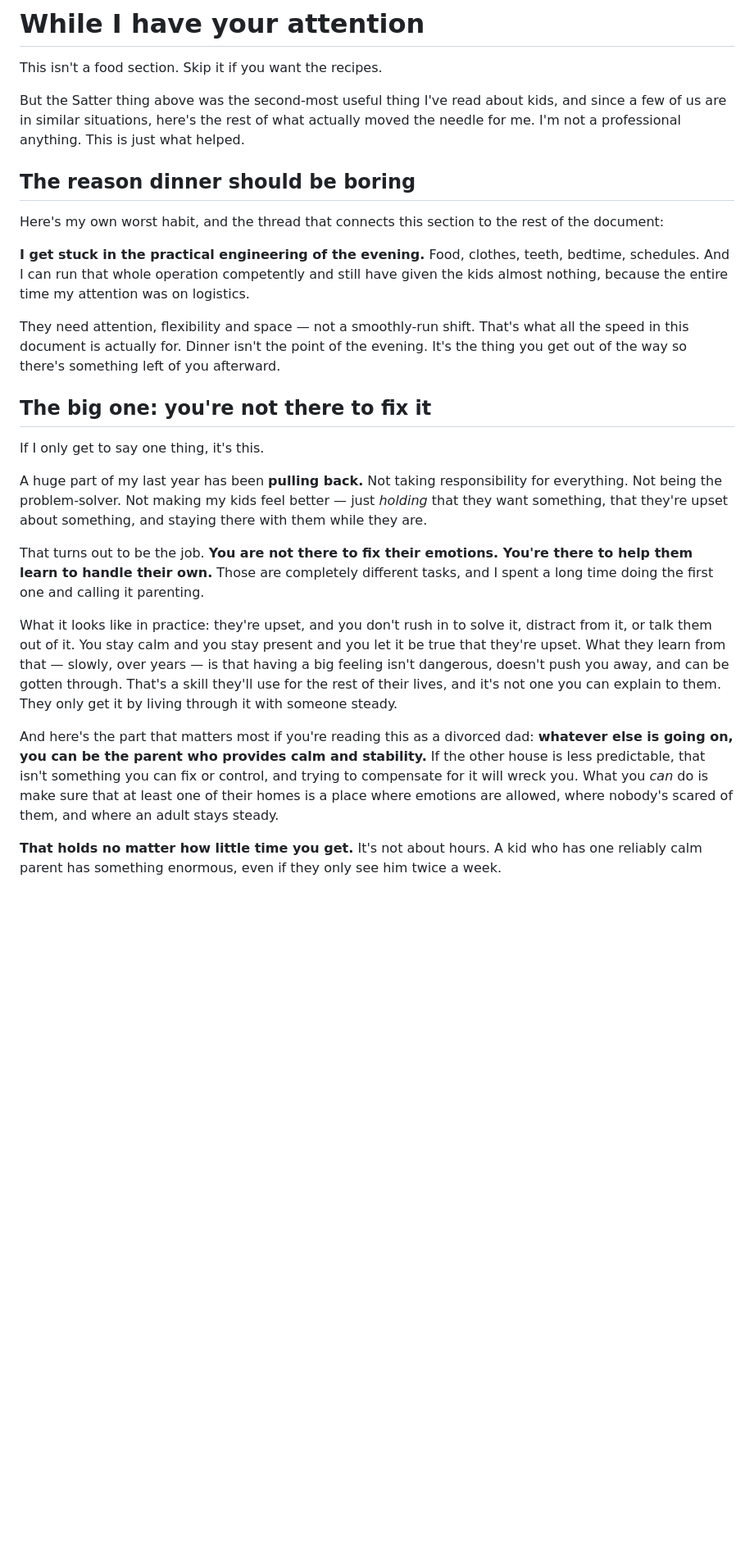
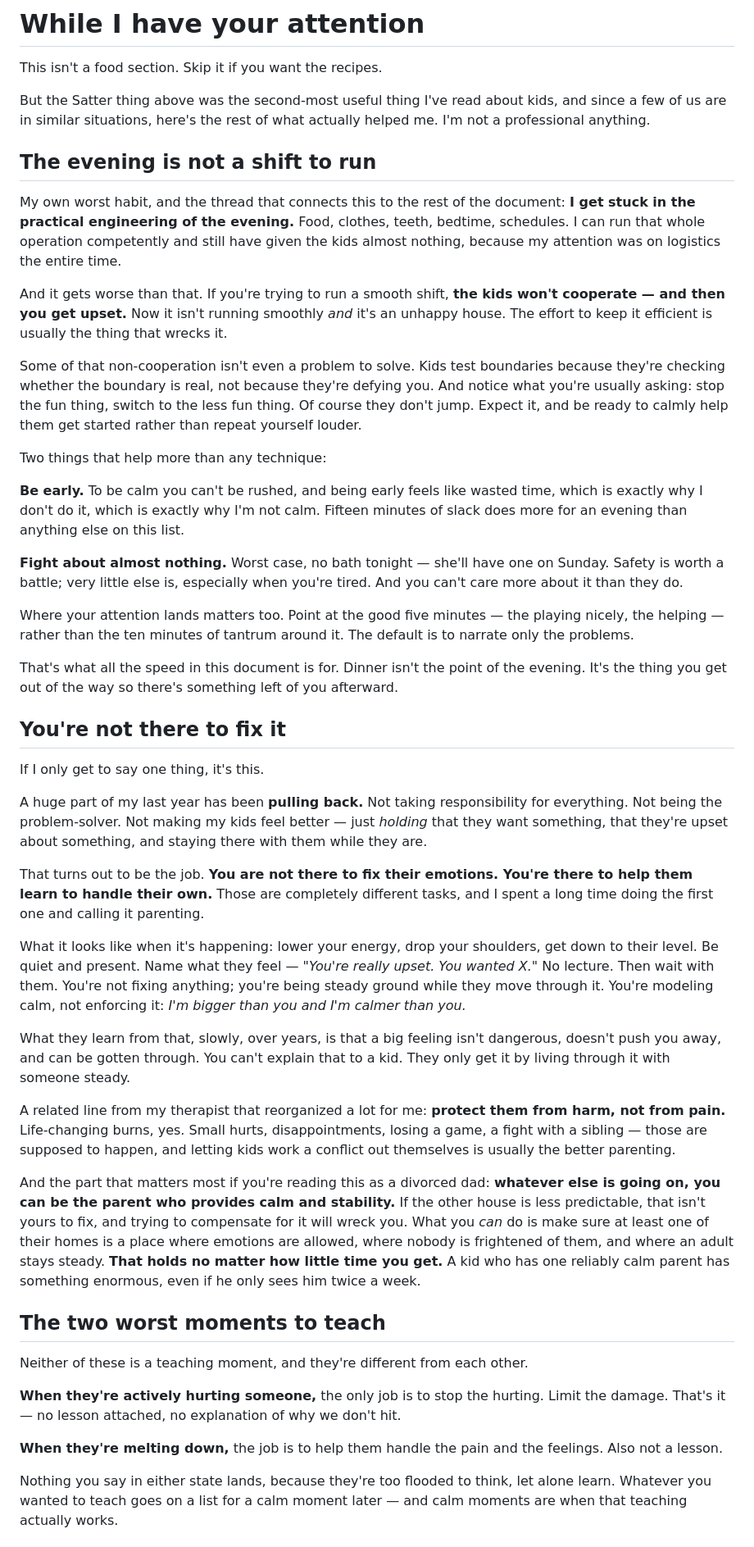
Before and after one commit to avimar/weeknight-dinners, a Markdown page: weeknight-dinners.md, the part around one of its changes. Shown at 82% size. Rendered like a GitHub page; blank space fills up the shorter version.

```diff
--- a/weeknight-dinners.md
+++ b/weeknight-dinners.md
@@ -119,17 +119,27 @@ There's also a **parenting section** between the principles and the recipes. It
 
 This isn't a food section. Skip it if you want the recipes.
 
-But the Satter thing above was the second-most useful thing I've read about kids, and since a few of us are in similar situations, here's the rest of what actually moved the needle for me. I'm not a professional anything. This is just what helped.
+But the Satter thing above was the second-most useful thing I've read about kids, and since a few of us are in similar situations, here's the rest of what actually helped me. I'm not a professional anything.
 
-## The reason dinner should be boring
+## The evening is not a shift to run
 
-Here's my own worst habit, and the thread that connects this section to the rest of the document:
+My own worst habit, and the thread that connects this to the rest of the document: **I get stuck in the practical engineering of the evening.** Food, clothes, teeth, bedtime, schedules. I can run that whole operation competently and still have given the kids almost nothing, because my attention was on logistics the entire time.
 
-**I get stuck in the practical engineering of the evening.** Food, clothes, teeth, bedtime, schedules. And I can run that whole operation competently and still have given the kids almost nothing, because the entire time my attention was on logistics.
+And it gets worse than that. If you're trying to run a smooth shift, **the kids won't cooperate — and then you get upset.** Now it isn't running smoothly *and* it's an unhappy house. The effort to keep it efficient is usually the thing that wrecks it.
 
-They need attention, flexibility and space — not a smoothly-run shift. That's what all the speed in this document is actually for. Dinner isn't the point of the evening. It's the thing you get out of the way so there's something left of you afterward.
+Some of that non-cooperation isn't even a problem to solve. Kids test boundaries because they're checking whether the boundary is real, not because they're defying you. And notice what you're usually asking: stop the fun thing, switch to the less fun thing. Of course they don't jump. Expect it, and be ready to calmly help them get started rather than repeat yourself louder.
 
-## The big one: you're not there to fix it
+Two things that help more than any technique:
+
+**Be early.** To be calm you can't be rushed, and being early feels like wasted time, which is exactly why I don't do it, which is exactly why I'm not calm. Fifteen minutes of slack does more for an evening than anything else on this list.
+
+**Fight about almost nothing.** Worst case, no bath tonight — she'll have one on Sunday. Safety is worth a battle; very little else is, especially when you're tired. And you can't care more about it than they do.
+
+Where your attention lands matters too. Point at the good five minutes — the playing nicely, the helping — rather than the ten minutes of tantrum around it. The default is to narrate only the problems.
+
+That's what all the speed in this document is for. Dinner isn't the point of the evening. It's the thing you get out of the way so there's something left of you afterward.
+
+## You're not there to fix it
 
 If I only get to say one thing, it's this.
 
@@ -137,8 +147,21 @@ A huge part of my last year has been **pulling back.** Not taking responsibility
 
 That turns out to be the job. **You are not there to fix their emotions. You're there to help them learn to handle their own.** Those are completely different tasks, and I spent a long time doing the first one and calling it parenting.
 
-What it looks like in practice: they're upset, and you don't rush in to solve it, distract from it, or talk them out of it. You stay calm and you stay present and you let it be true that they're upset. What they learn from that — slowly, over years — is that having a big feeling isn't dangerous, doesn't push you away, and can be gotten through. That's a skill they'll use for the rest of their lives, and it's not one you can explain to them. They only get it by living through it with someone steady.
+What it looks like when it's happening: lower your energy, drop your shoulders, get down to their level. Be quiet and present. Name what they feel — *"You're really upset. You wanted X."* No lecture. Then wait with them. You're not fixing anything; you're being steady ground while they move through it. You're modeling calm, not enforcing it: *I'm bigger than you and I'm calmer than you.*
 
-And here's the part that matters most if you're reading this as a divorced dad: **whatever else is going on, you can be the parent who provides calm and stability.** If the other house is less predictable, that isn't something you can fix or control, and trying to compensate for it will wreck you. What you *can* do is make sure that at least one of their homes is a place where emotions are allowed, where nobody's scared of them, and where an adult stays steady.
+What they learn from that, slowly, over years, is that a big feeling isn't dangerous, doesn't push you away, and can be gotten through. You can't explain that to a kid. They only get it by living through it with someone steady.
 
-**That holds no matter how little time you get.** It's not about hours. A kid who has one reliably calm parent has something enormous, even if they only see him twice a week.
+A related line from my therapist that reorganized a lot for me: **protect them from harm, not from pain.** Life-changing burns, yes. Small hurts, disappointments, losing a game, a fight with a sibling — those are supposed to happen, and letting kids work a conflict out themselves is usually the better parenting.
+
+And the part that matters most if you're reading this as a divorced dad: **whatever else is going on, you can be the parent who provides calm and stability.** If the other house is less predictable, that isn't yours to fix, and trying to compensate for it will wreck you. What you *can* do is make sure at least one of their homes is a place where emotions are allowed, where nobody is frightened of them, and where an adult stays steady. **That holds no matter how little time you get.** A kid who has one reliably calm parent has something enormous, even if he only sees him twice a week.
+
+## The two worst moments to teach
+
+Neither of these is a teaching moment, and they're different from each other.
+
+**When they're actively hurting someone,** the only job is to stop the hurting. Limit the damage. That's it — no lesson attached, no explanation of why we don't hit.
+
+**When they're melting down,** the job is to help them handle the pain and the feelings. Also not a lesson.
+
+Nothing you say in either state lands, because they're too flooded to think, let alone learn. Whatever you wanted to teach goes on a list for a calm moment later — and calm moments are when that teaching actually works.
+
```
Also changed, not shown: other parts of weeknight-dinners.md (+14 -37 lines).
